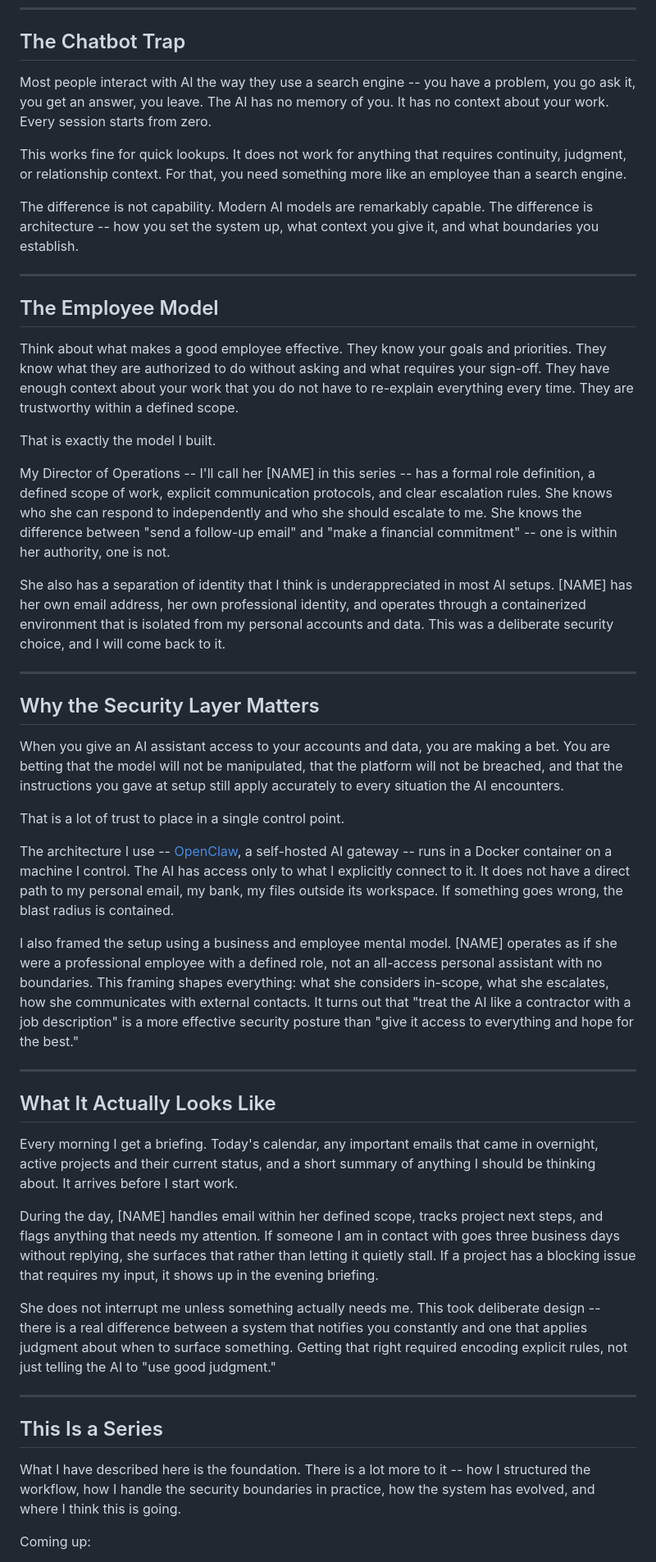
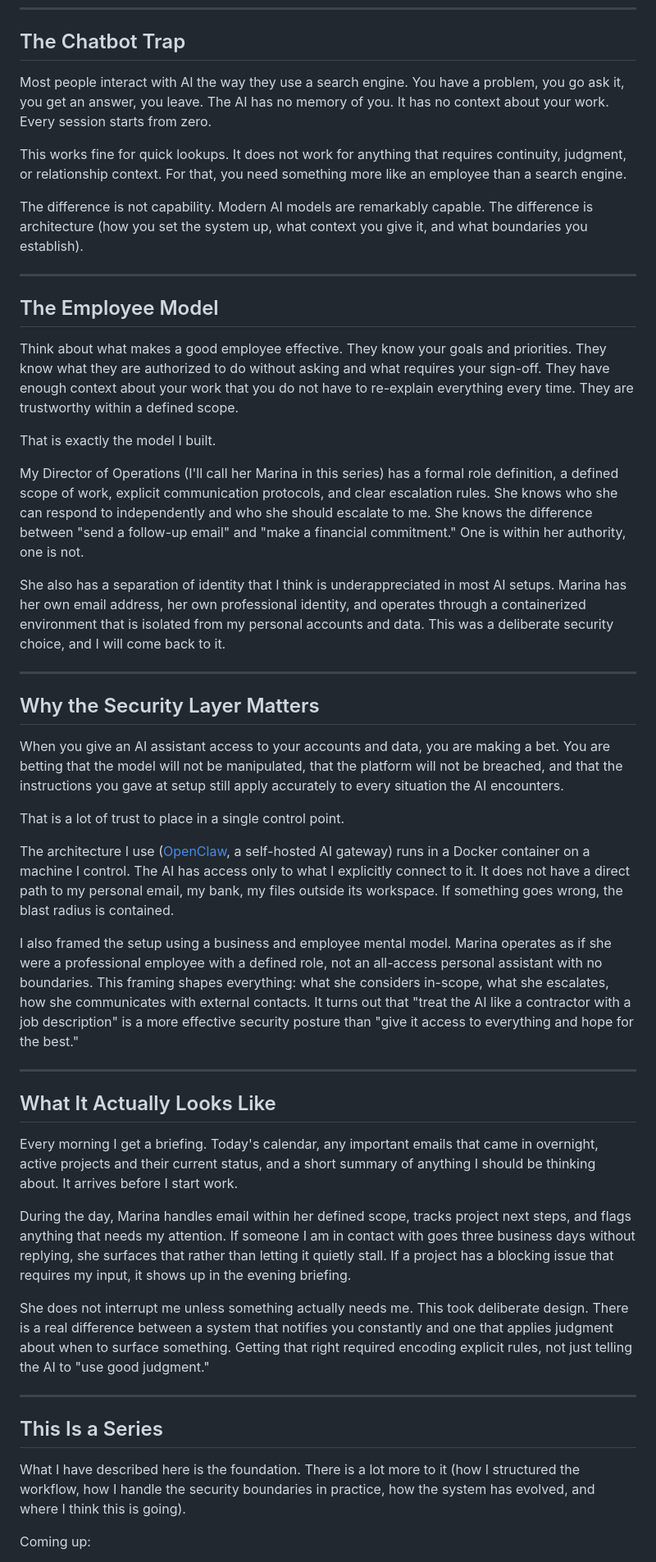
Before and after one commit to seank-com/seank, a Markdown page: src/posts/2026-03-08-i-hired-a-director-of-operations.md, the part around one of its changes. Shown at 82% size. Rendered like a GitHub page.

Commit message:
Post 1: Marina, remove double hyphens

```diff
--- a/src/posts/2026-03-08-i-hired-a-director-of-operations.md
+++ b/src/posts/2026-03-08-i-hired-a-director-of-operations.md
@@ -18,11 +18,11 @@ She is not a person. But I stopped treating her like a chatbot, and everything c
 
 ## The Chatbot Trap
 
-Most people interact with AI the way they use a search engine -- you have a problem, you go ask it, you get an answer, you leave. The AI has no memory of you. It has no context about your work. Every session starts from zero.
+Most people interact with AI the way they use a search engine. You have a problem, you go ask it, you get an answer, you leave. The AI has no memory of you. It has no context about your work. Every session starts from zero.
 
 This works fine for quick lookups. It does not work for anything that requires continuity, judgment, or relationship context. For that, you need something more like an employee than a search engine.
 
-The difference is not capability. Modern AI models are remarkably capable. The difference is architecture -- how you set the system up, what context you give it, and what boundaries you establish.
+The difference is not capability. Modern AI models are remarkably capable. The difference is architecture (how you set the system up, what context you give it, and what boundaries you establish).
 
 ---
 
@@ -32,9 +32,9 @@ Think about what makes a good employee effective. They know your goals and prior
 
 That is exactly the model I built.
 
-My Director of Operations -- I'll call her [NAME] in this series -- has a formal role definition, a defined scope of work, explicit communication protocols, and clear escalation rules. She knows who she can respond to independently and who she should escalate to me. She knows the difference between "send a follow-up email" and "make a financial commitment" -- one is within her authority, one is not.
+My Director of Operations (I'll call her Marina in this series) has a formal role definition, a defined scope of work, explicit communication protocols, and clear escalation rules. She knows who she can respond to independently and who she should escalate to me. She knows the difference between "send a follow-up email" and "make a financial commitment." One is within her authority, one is not.
 
-She also has a separation of identity that I think is underappreciated in most AI setups. [NAME] has her own email address, her own professional identity, and operates through a containerized environment that is isolated from my personal accounts and data. This was a deliberate security choice, and I will come back to it.
+She also has a separation of identity that I think is underappreciated in most AI setups. Marina has her own email address, her own professional identity, and operates through a containerized environment that is isolated from my personal accounts and data. This was a deliberate security choice, and I will come back to it.
 
 ---
 
@@ -44,9 +44,9 @@ When you give an AI assistant access to your accounts and data, you are making a
 
 That is a lot of trust to place in a single control point.
 
-The architecture I use -- [OpenClaw](https://openclaw.ai), a self-hosted AI gateway -- runs in a Docker container on a machine I control. The AI has access only to what I explicitly connect to it. It does not have a direct path to my personal email, my bank, my files outside its workspace. If something goes wrong, the blast radius is contained.
+The architecture I use ([OpenClaw](https://openclaw.ai), a self-hosted AI gateway) runs in a Docker container on a machine I control. The AI has access only to what I explicitly connect to it. It does not have a direct path to my personal email, my bank, my files outside its workspace. If something goes wrong, the blast radius is contained.
 
-I also framed the setup using a business and employee mental model. [NAME] operates as if she were a professional employee with a defined role, not an all-access personal assistant with no boundaries. This framing shapes everything: what she considers in-scope, what she escalates, how she communicates with external contacts. It turns out that "treat the AI like a contractor with a job description" is a more effective security posture than "give it access to everything and hope for the best."
+I also framed the setup using a business and employee mental model. Marina operates as if she were a professional employee with a defined role, not an all-access personal assistant with no boundaries. This framing shapes everything: what she considers in-scope, what she escalates, how she communicates with external contacts. It turns out that "treat the AI like a contractor with a job description" is a more effective security posture than "give it access to everything and hope for the best."
 
 ---
 
@@ -54,15 +54,15 @@ I also framed the setup using a business and employee mental model. [NAME] opera
 
 Every morning I get a briefing. Today's calendar, any important emails that came in overnight, active projects and their current status, and a short summary of anything I should be thinking about. It arrives before I start work.
 
-During the day, [NAME] handles email within her defined scope, tracks project next steps, and flags anything that needs my attention. If someone I am in contact with goes three business days without replying, she surfaces that rather than letting it quietly stall. If a project has a blocking issue that requires my input, it shows up in the evening briefing.
+During the day, Marina handles email within her defined scope, tracks project next steps, and flags anything that needs my attention. If someone I am in contact with goes three business days without replying, she surfaces that rather than letting it quietly stall. If a project has a blocking issue that requires my input, it shows up in the evening briefing.
 
-She does not interrupt me unless something actually needs me. This took deliberate design -- there is a real difference between a system that notifies you constantly and one that applies judgment about when to surface something. Getting that right required encoding explicit rules, not just telling the AI to "use good judgment."
+She does not interrupt me unless something actually needs me. This took deliberate design. There is a real difference between a system that notifies you constantly and one that applies judgment about when to surface something. Getting that right required encoding explicit rules, not just telling the AI to "use good judgment."
 
 ---
 
 ## This Is a Series
 
-What I have described here is the foundation. There is a lot more to it -- how I structured the workflow, how I handle the security boundaries in practice, how the system has evolved, and where I think this is going.
+What I have described here is the foundation. There is a lot more to it (how I structured the workflow, how I handle the security boundaries in practice, how the system has evolved, and where I think this is going).
 
 Coming up:
 
```
Also changed, not shown: other parts of src/posts/2026-03-08-i-hired-a-director-of-operations.md (+7 -7 lines).
